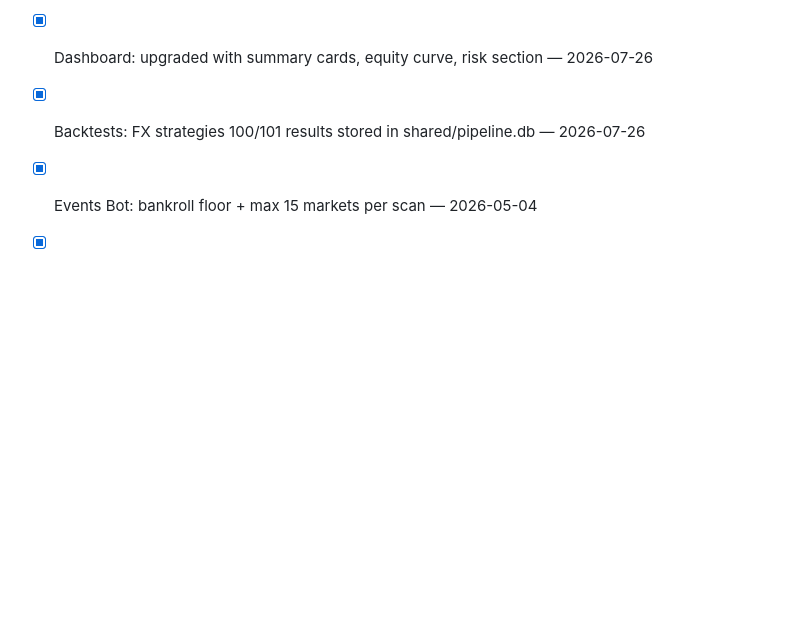
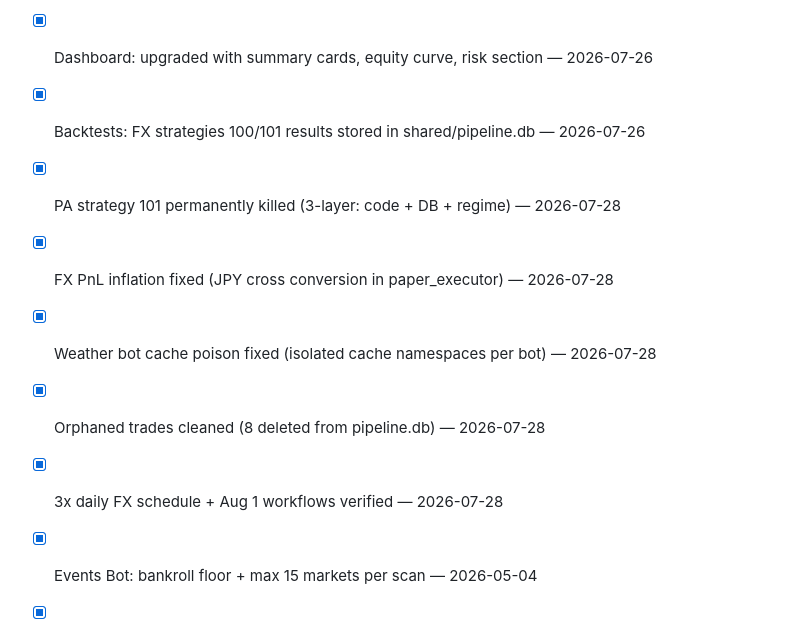
Before and after one commit to souhail123456/trading-admin, a Markdown page: TASKS.md, the part around one of its changes. Rendered like a GitHub page; blank space fills up the shorter version.

```diff
--- a/TASKS.md
+++ b/TASKS.md
@@ -120,6 +112,11 @@
 - [x] Stock Bot: GitHub Actions workflows for both new strategies — 2026-07-26
 - [x] Dashboard: upgraded with summary cards, equity curve, risk section — 2026-07-26
 - [x] Backtests: FX strategies 100/101 results stored in shared/pipeline.db — 2026-07-26
+- [x] PA strategy 101 permanently killed (3-layer: code + DB + regime) — 2026-07-28
+- [x] FX PnL inflation fixed (JPY cross conversion in paper_executor) — 2026-07-28
+- [x] Weather bot cache poison fixed (isolated cache namespaces per bot) — 2026-07-28
+- [x] Orphaned trades cleaned (8 deleted from pipeline.db) — 2026-07-28
+- [x] 3x daily FX schedule + Aug 1 workflows verified — 2026-07-28
 - [x] Events Bot: bankroll floor + max 15 markets per scan — 2026-05-04
 - [x] Events Bot: live crypto prices, market categories, LLM calibration — 2026-05-04
 - [x] Events Bot: batch LLM calls (~80% token savings) — 2026-05-04
```
Also changed, not shown: other parts of TASKS.md (+36 -44 lines).
